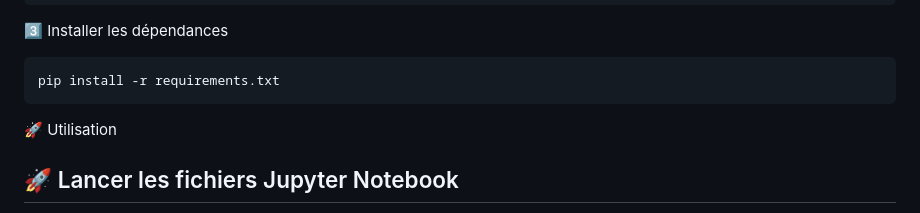
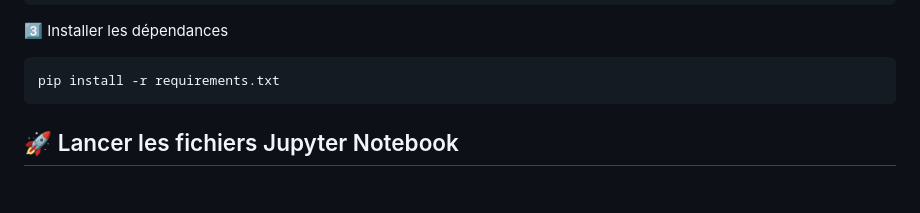
Before and after one commit to Aymanzej/Projet-5A, a Markdown page: README.md, the part around the change. Rendered like a GitHub page; blank space fills up the shorter version.

````diff
--- a/README.md
+++ b/README.md
@@ -94,7 +94,6 @@ pip install -r requirements.txt
 ```
 
 
-🚀 Utilisation
 
 ## 🚀 Lancer les fichiers Jupyter Notebook
 
````
